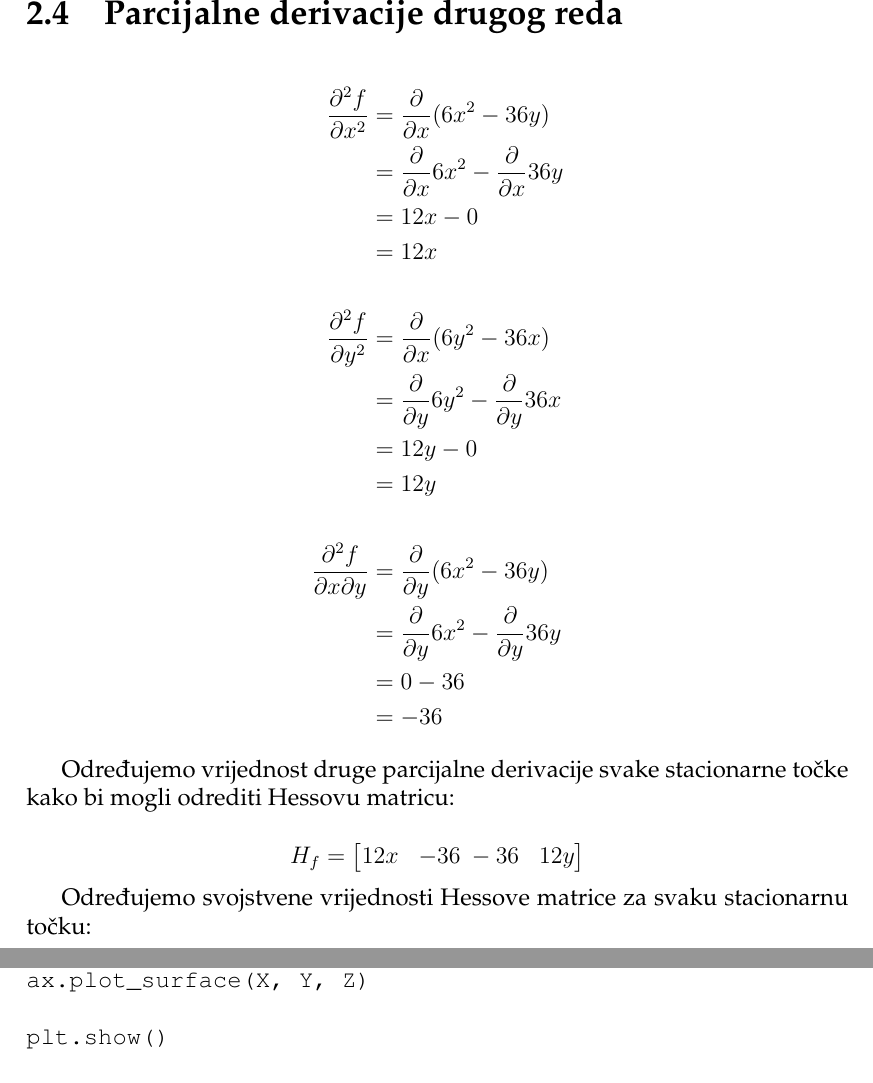
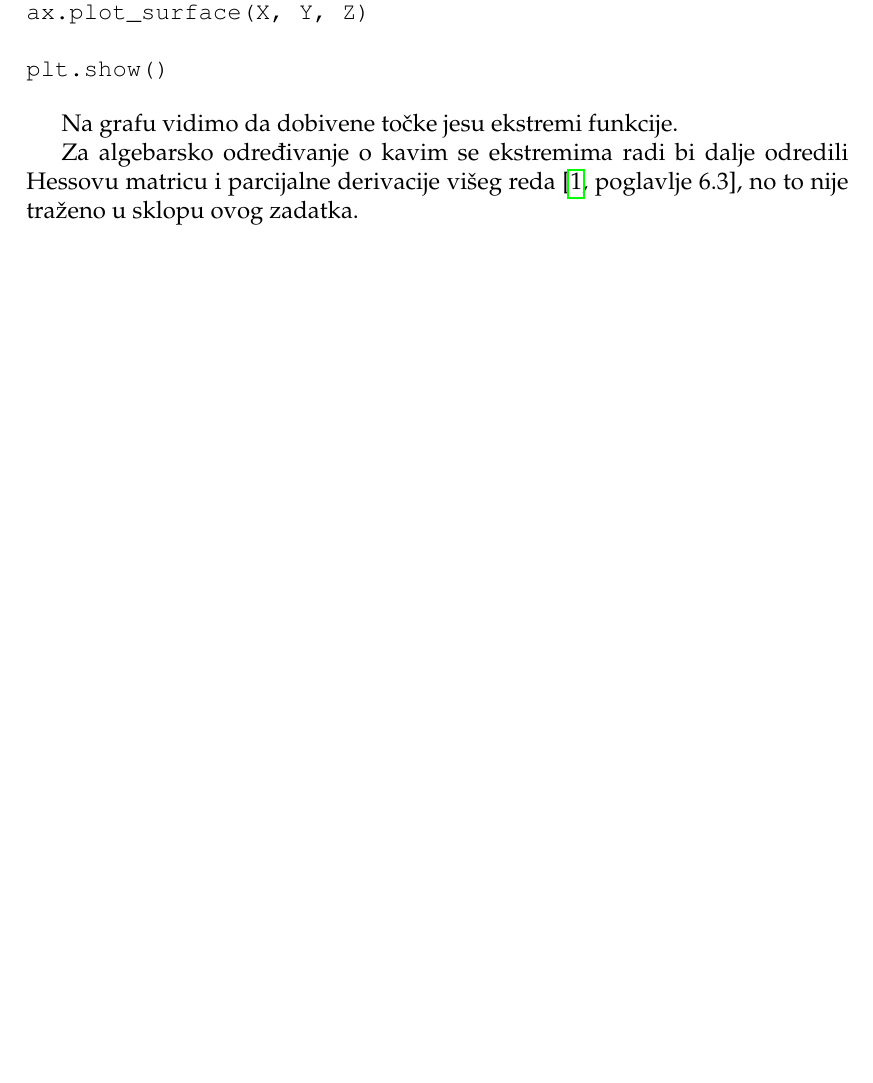
Before and after one commit to Caellian/UNIRI_Mat3Sem, a LaTeX thesis (seminar.tex, which reads chapters/razrada.tex, chapters/zakljucak.tex): two parts of pages 6 and 7 of 9 before the commit and part of page 6 of 8 after it, the two joined at a grey line, cut at the place of the change, the shorter picture padded with empty space. Compiled offline with pdfLaTeX.

Commit message:
Remove extra info from razrada.tex Cleanup conclusion
Signed-off-by: Tin Svagelj <tin.svagelj@live.com>

```diff
--- a/chapters/razrada.tex
+++ b/chapters/razrada.tex
@@ -86,41 +92,4 @@ Tom logikom dobivamo 3 rješenja sustava:
 \end{tabular}
 \end{center}
 
-\section{Parcijalne derivacije drugog reda}
-
-\begin{align*}
-    \frac{\partial^2 f}{\partial x^2} & = \frac{\partial}{\partial x} (6x^2 - 36y)\\
-    & = \frac{\partial}{\partial x} 6x^2 - \frac{\partial}{\partial x} 36y\\
-    & = 12x - 0\\
-    & = 12x\\
-    \\
-    \frac{\partial^2 f}{\partial y^2} & = \frac{\partial}{\partial x} (6y^2 - 36x)\\
-    & = \frac{\partial}{\partial y} 6y^2 - \frac{\partial}{\partial y} 36x\\
-    & = 12y - 0\\
-    & = 12y\\
-    \\
-    \frac{\partial^2 f}{\partial x \partial y} & = \frac{\partial}{\partial y} (6x^2 - 36y) \\
-    & = \frac{\partial}{\partial y} 6x^2 - \frac{\partial}{\partial y} 36y \\
-    & = 0 - 36 \\
-    & = -36
-\end{align*}
-
-Određujemo vrijednost druge parcijalne derivacije svake stacionarne točke kako bi mogli odrediti Hessovu matricu:
-
-$$H_f = \begin{bmatrix} 12x & -36 \ -36 & 12y \end{bmatrix}$$
-
-Određujemo svojstvene vrijednosti Hessove matrice za svaku stacionarnu točku:
-
-%\begin{itemize}
-%    \item Za (0, 0), svojstvene vrijednosti su 0 i 12; dobivena stacionarna točka sedlasta.
-%    \item Za (3, 3), svojstvene vrijednosti su 12 i 12; stacionarna točka je lokalni maksimum.
-%    \item Za (-3, -3), svojstvene vrijednosti su 12 i 12; stacionarna točka je lokalni minimum.
-%\end{itemize}
-
-%Dakle, na osnovu prethodnog računa zaključujemo da su ekstremi funkcije $2x^3 + 2y^3 - 36xy + 430$ točke
-%\begin{itemize}
-%    \item (3, 3) kao lokalni maksimum
-%    \item i (-3, -3) kao lokalni minimum.
-%\end{itemize}
-
 \newpage
--- a/chapters/zakljucak.tex
+++ b/chapters/zakljucak.tex
@@ -10,4 +10,7 @@ Korištenjem \verb|numpy| i \verb|matplotlib| biblioteka u Pythonu, pomoću slje
     \caption{Graf zadane funkcije}
 \end{figure}
 
+Na grafu vidimo da dobivene točke jesu ekstremi funkcije.\par
+Za algebarsko određivanje o kavim se ekstremima radi bi dalje odredili Hessovu matricu i parcijalne derivacije višeg reda \cite[][poglavlje 6.3]{ccalc}, no to nije traženo u sklopu ovog zadatka.
+
 \newpage
```
Also changed, not shown: seminar.pdf, chapters/razrada.tex (10 more changed lines).
